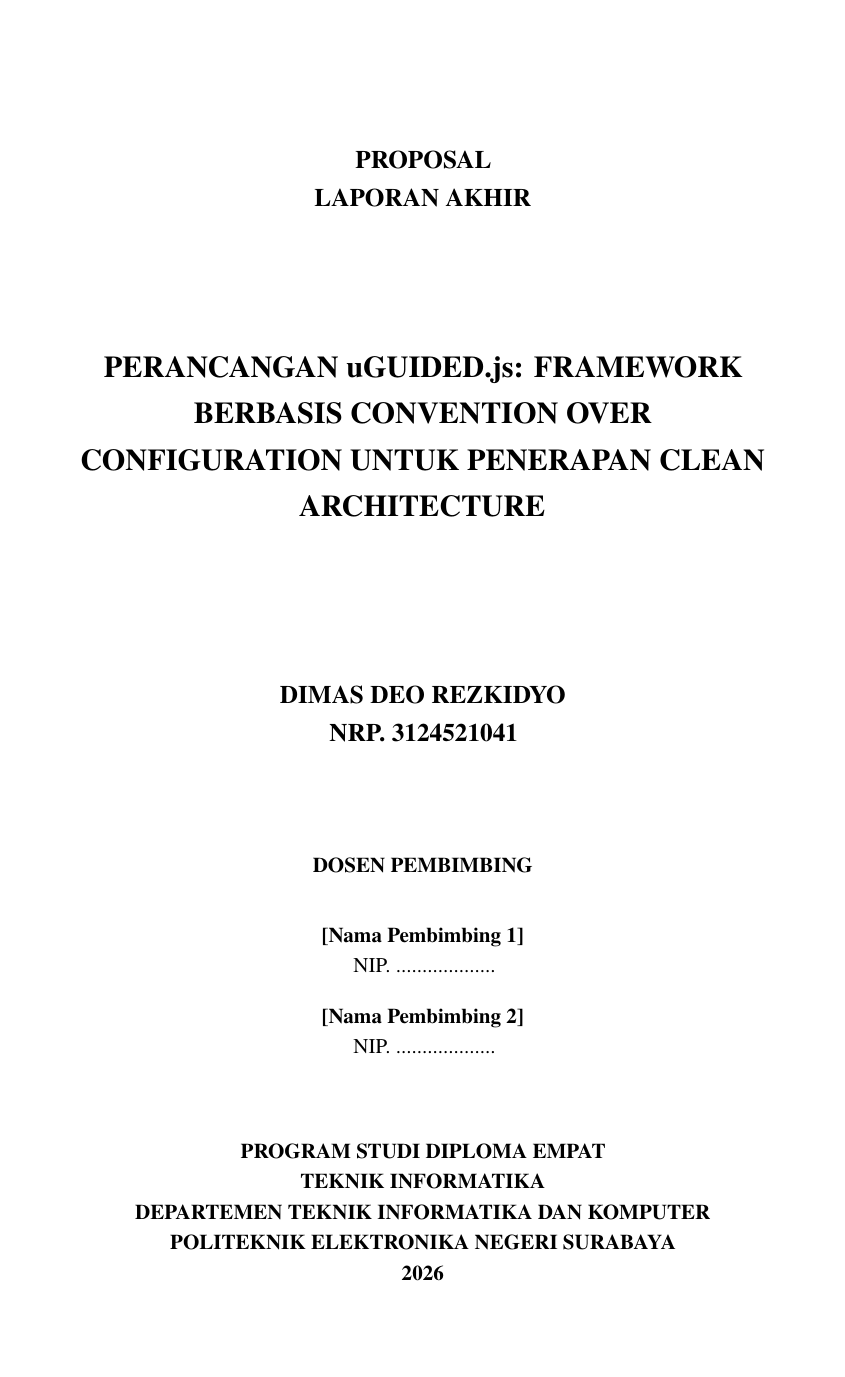
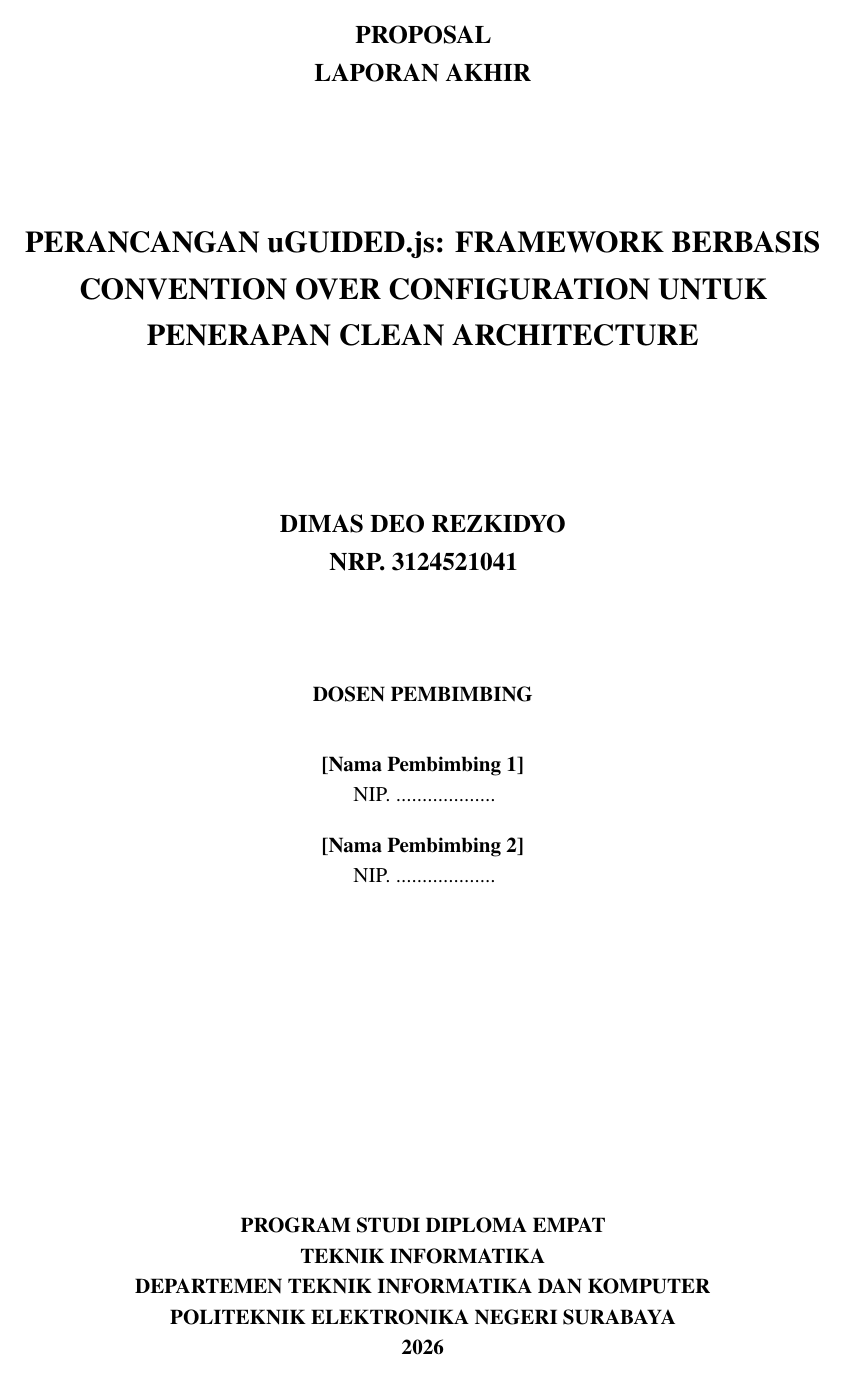
Before and after one commit to daniandraaa/yudiaz-latex, a LaTeX document (data/projects/27bbf216/main.tex): page 1 of 8 before the commit and page 1 of 7 after it. Compiled offline with pdfLaTeX.

Commit message:
chore(auto-sync): continuous project and state update [2026-10-01 20:45 WIB]

```diff
--- a/data/projects/27bbf216/main.tex
+++ b/data/projects/27bbf216/main.tex
@@ -7,7 +7,7 @@
 \input{glyphtounicode}
 \pdfgentounicode=1
 \usepackage[indonesian]{babel}
-\usepackage[top=4cm,left=4cm,bottom=3cm,right=3cm]{geometry}
+\usepackage[top=1.5cm,bottom=1.5cm,left=2.5cm,right=1.5cm]{geometry}
 \usepackage{setspace}
 \usepackage{amsmath,amssymb}
 \usepackage{graphicx}
```
Also changed, not shown: 1 other file.
